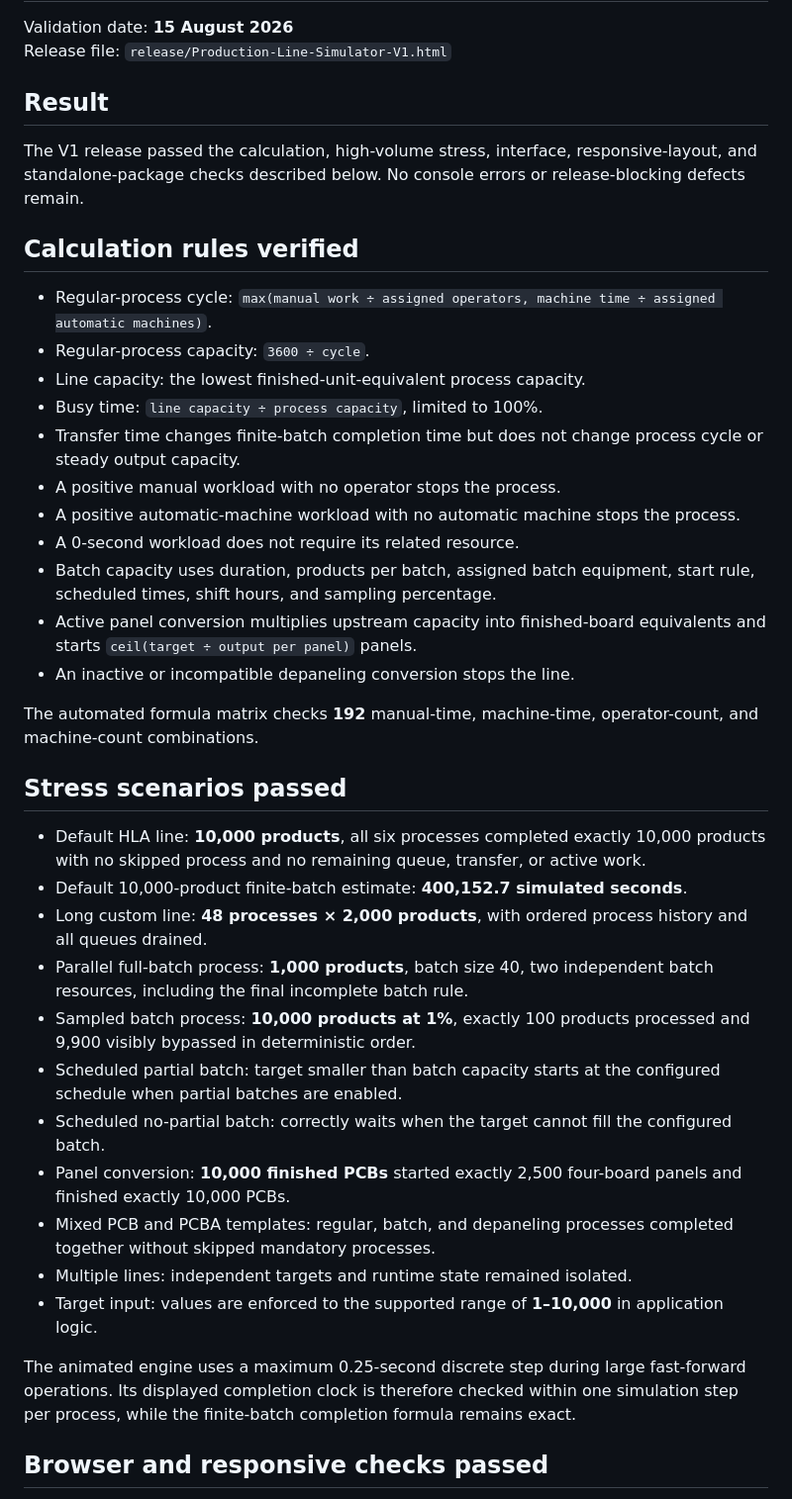
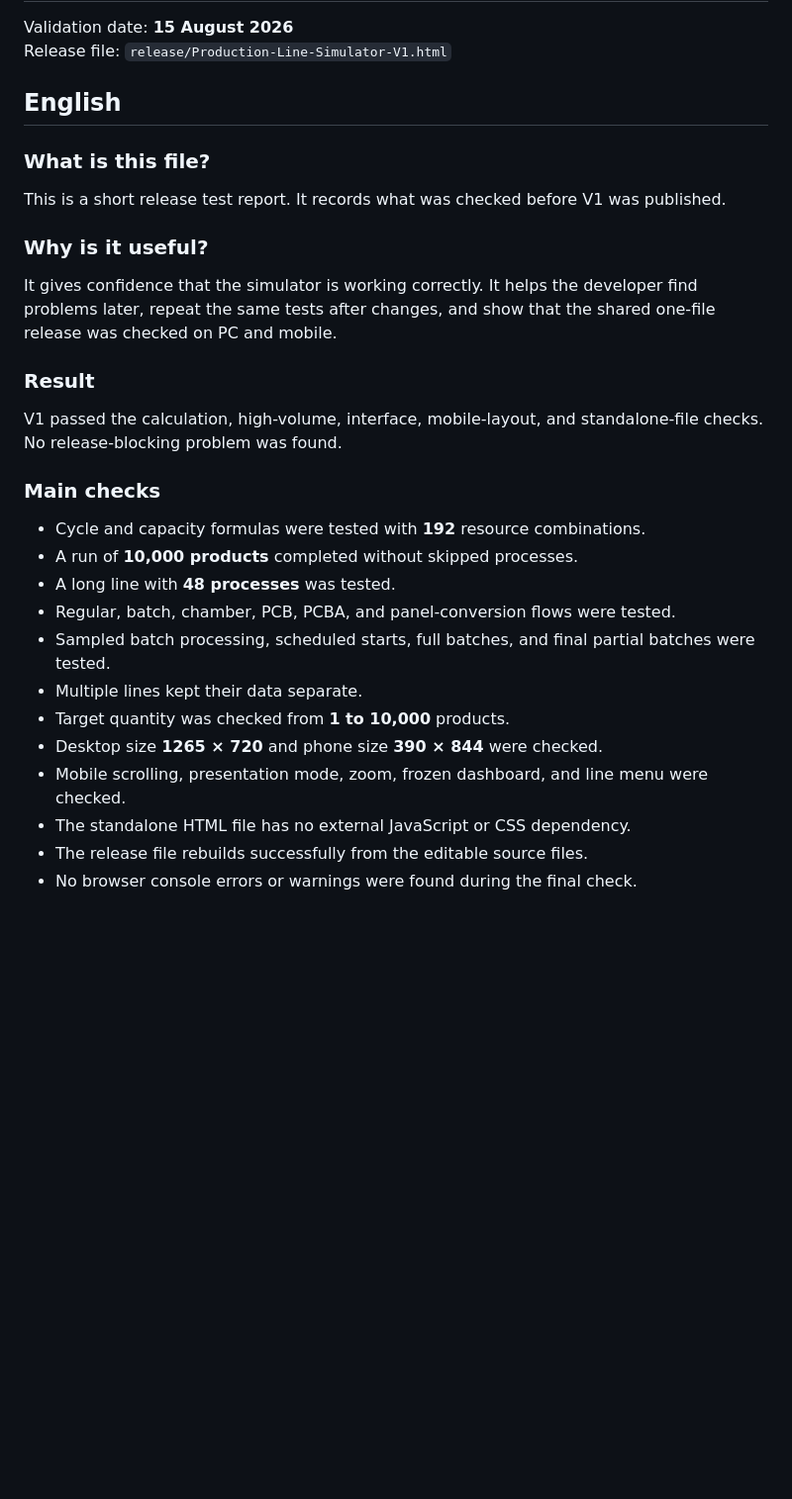
Before and after one commit to y-f-yamani/production-line-simulator, a Markdown page: RELEASE-VALIDATION.md, the part around one of its changes. Shown at 99% size. Rendered like a GitHub page; blank space fills up the shorter version.

Commit message:
Add bilingual release validation guide

```diff
--- a/RELEASE-VALIDATION.md
+++ b/RELEASE-VALIDATION.md
@@ -3,41 +3,38 @@
 Validation date: **15 August 2026**
 Release file: `release/Production-Line-Simulator-V1.html`
 
-## Result
+## English
 
-The V1 release passed the calculation, high-volume stress, interface, responsive-layout, and standalone-package checks described below. No console errors or release-blocking defects remain.
+### What is this file?
 
-## Calculation rules verified
+This is a short release test report. It records what was checked before V1 was
+published.
 
-- Regular-process cycle: `max(manual work ÷ assigned operators, machine time ÷ assigned automatic machines)`.
-- Regular-process capacity: `3600 ÷ cycle`.
-- Line capacity: the lowest finished-unit-equivalent process capacity.
-- Busy time: `line capacity ÷ process capacity`, limited to 100%.
-- Transfer time changes finite-batch completion time but does not change process cycle or steady output capacity.
-- A positive manual workload with no operator stops the process.
-- A positive automatic-machine workload with no automatic machine stops the process.
-- A 0-second workload does not require its related resource.
-- Batch capacity uses duration, products per batch, assigned batch equipment, start rule, scheduled times, shift hours, and sampling percentage.
-- Active panel conversion multiplies upstream capacity into finished-board equivalents and starts `ceil(target ÷ output per panel)` panels.
-- An inactive or incompatible depaneling conversion stops the line.
+### Why is it useful?
 
-The automated formula matrix checks **192** manual-time, machine-time, operator-count, and machine-count combinations.
+It gives confidence that the simulator is working correctly. It helps the
+developer find problems later, repeat the same tests after changes, and show
+that the shared one-file release was checked on PC and mobile.
 
-## Stress scenarios passed
+### Result
 
-- Default HLA line: **10,000 products**, all six processes completed exactly 10,000 products with no skipped process and no remaining queue, transfer, or active work.
-- Default 10,000-product finite-batch estimate: **400,152.7 simulated seconds**.
-- Long custom line: **48 processes × 2,000 products**, with ordered process history and all queues drained.
-- Parallel full-batch process: **1,000 products**, batch size 40, two independent batch resources, including the final incomplete batch rule.
-- Sampled batch process: **10,000 products at 1%**, exactly 100 products processed and 9,900 visibly bypassed in deterministic order.
-- Scheduled partial batch: target smaller than batch capacity starts at the configured schedule when partial batches are enabled.
-- Scheduled no-partial batch: correctly waits when the target cannot fill the configured batch.
-- Panel conversion: **10,000 finished PCBs** started exactly 2,500 four-board panels and finished exactly 10,000 PCBs.
-- Mixed PCB and PCBA templates: regular, batch, and depaneling processes completed together without skipped mandatory processes.
-- Multiple lines: independent targets and runtime state remained isolated.
-- Target input: values are enforced to the supported range of **1–10,000** in application logic.
+V1 passed the calculation, high-volume, interface, mobile-layout, and
+standalone-file checks. No release-blocking problem was found.
 
-The animated engine uses a maximum 0.25-second discrete step during large fast-forward operations. Its displayed completion clock is therefore checked within one simulation step per process, while the finite-batch completion formula remains exact.
+### Main checks
 
-## Browser and responsive checks passed
+- Cycle and capacity formulas were tested with **192** resource combinations.
+- A run of **10,000 products** completed without skipped processes.
+- A long line with **48 processes** was tested.
+- Regular, batch, chamber, PCB, PCBA, and panel-conversion flows were tested.
+- Sampled batch processing, scheduled starts, full batches, and final partial
+  batches were tested.
+- Multiple lines kept their data separate.
+- Target quantity was checked from **1 to 10,000** products.
+- Desktop size **1265 × 720** and phone size **390 × 844** were checked.
+- Mobile scrolling, presentation mode, zoom, frozen dashboard, and line menu
+  were checked.
+- The standalone HTML file has no external JavaScript or CSS dependency.
+- The release file rebuilds successfully from the editable source files.
+- No browser console errors or warnings were found during the final check.
 
```
Also changed, not shown: other parts of RELEASE-VALIDATION.md (+49 -21 lines).
